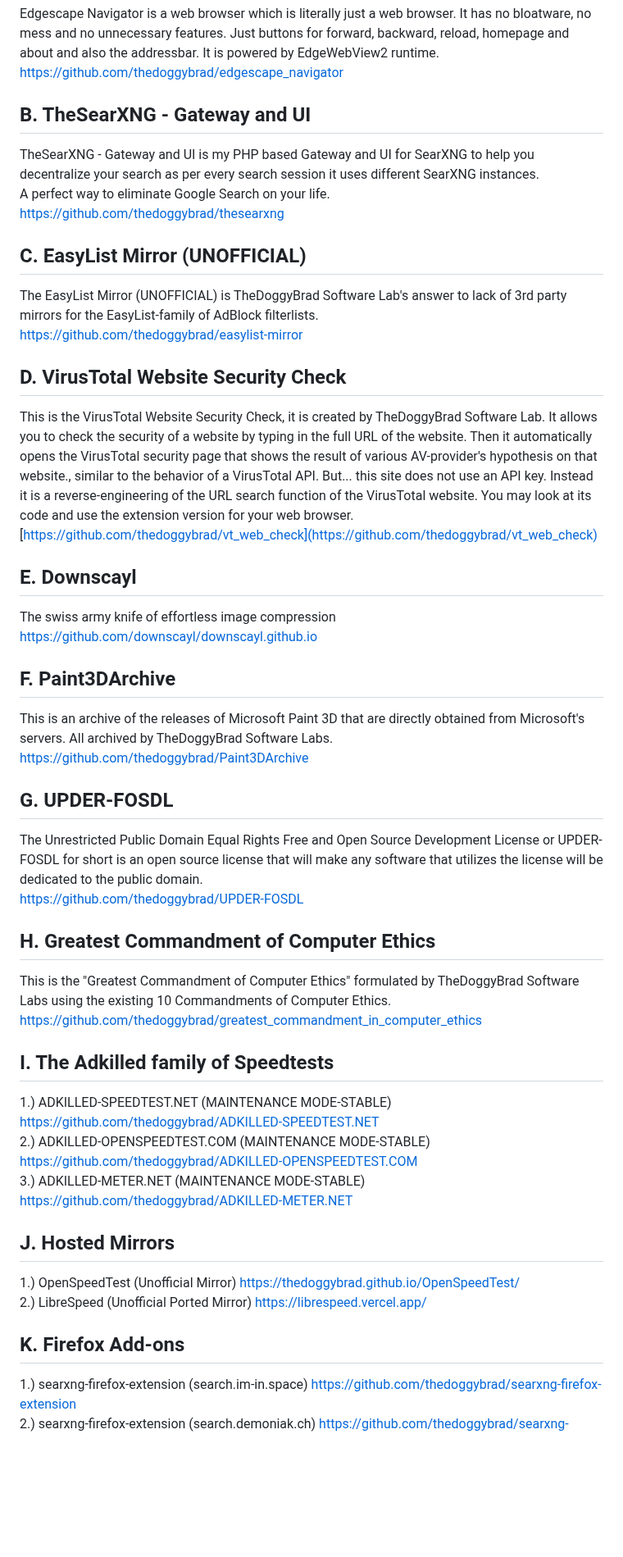
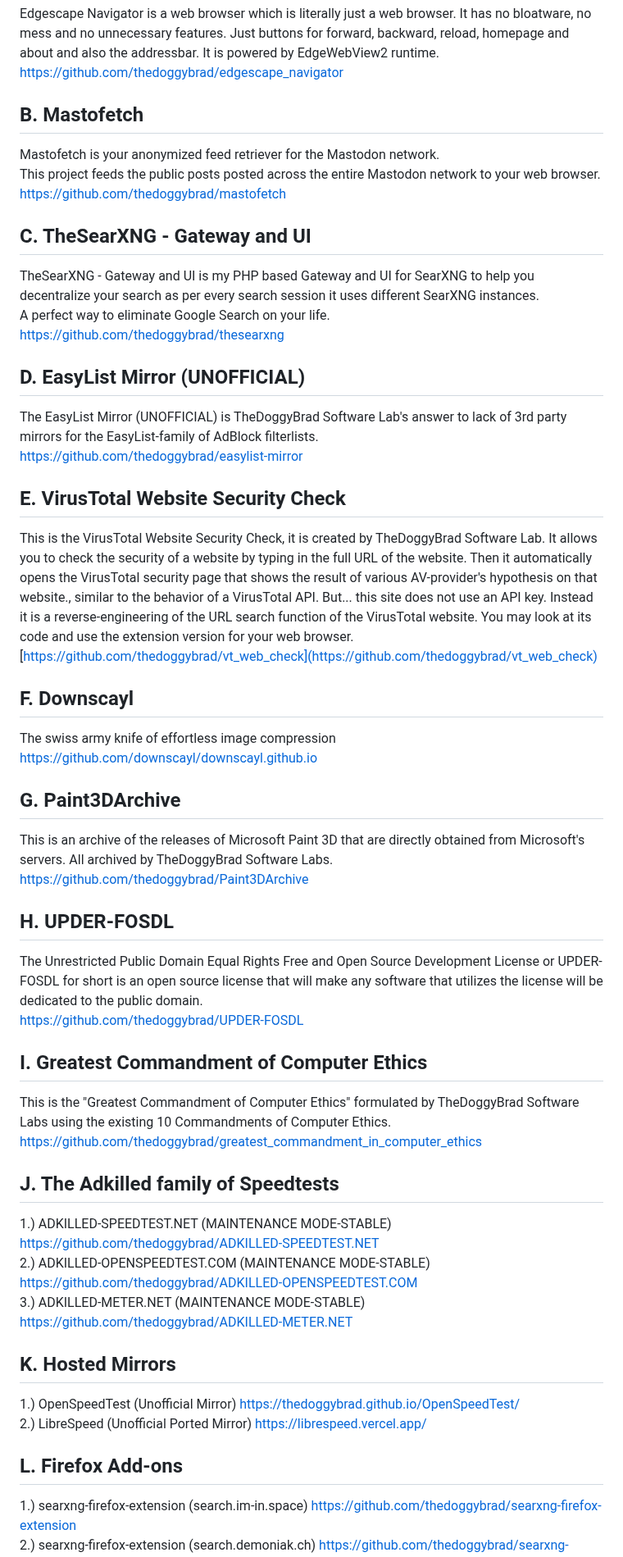
Before and after one commit to thedoggybrad/thedoggybrad, a Markdown page: readme.md, the part around one of its changes. Shown at 82% size. GitHub-like rendering; blank space fills up the shorter version.

```diff
--- a/readme.md
+++ b/readme.md
@@ -9,47 +9,50 @@ Founding Day: November 12, 2021
 Edgescape Navigator is a web browser which is literally just a web browser. It has no bloatware, no mess and no unnecessary features. Just buttons for forward, backward, reload, homepage and about and also the addressbar. It is powered by EdgeWebView2 runtime.<br>
 [https://github.com/thedoggybrad/edgescape_navigator](https://github.com/thedoggybrad/edgescape_navigator)
 
-## B. TheSearXNG - Gateway and UI
+## B. Mastofetch
+Mastofetch is your anonymized feed retriever for the Mastodon network.<br>This project feeds the public posts posted across the entire Mastodon network to your web browser.<br> [https://github.com/thedoggybrad/mastofetch](https://github.com/thedoggybrad/mastofetch)
+
+## C. TheSearXNG - Gateway and UI
 TheSearXNG - Gateway and UI is my PHP based Gateway and UI for SearXNG to help you decentralize your search as per every search session it uses different SearXNG instances.<br>
 A perfect way to eliminate Google Search on your life.<br>
 [https://github.com/thedoggybrad/thesearxng](https://github.com/thedoggybrad/thesearxng)
 
-## C. EasyList Mirror (UNOFFICIAL)
+## D. EasyList Mirror (UNOFFICIAL)
 The EasyList Mirror (UNOFFICIAL) is TheDoggyBrad Software Lab's answer to lack of 3rd party mirrors for the EasyList-family of AdBlock filterlists.<br> [https://github.com/thedoggybrad/easylist-mirror](https://github.com/thedoggybrad/easylist-mirror)
 
-## D. VirusTotal Website Security Check
+## E. VirusTotal Website Security Check
 This is the VirusTotal Website Security Check, it is created by TheDoggyBrad Software Lab. It allows you to check the security of a website by typing in the full URL of the website. Then it automatically opens the VirusTotal security page that shows the result of various AV-provider's hypothesis on that website., similar to the behavior of a VirusTotal API. But... this site does not use an API key. Instead it is a reverse-engineering of the URL search function of the VirusTotal website. You may look at its code and use the extension version for your web browser.
 <br>
 [https://github.com/thedoggybrad/vt_web_check](https://github.com/thedoggybrad/vt_web_check)
 
-## E. Downscayl
+## F. Downscayl
 The swiss army knife of effortless image compression<br>
 https://github.com/downscayl/downscayl.github.io<br>
 
-## F. Paint3DArchive
+## G. Paint3DArchive
 This is an archive of the releases of Microsoft Paint 3D that are directly obtained from Microsoft's servers. All archived by TheDoggyBrad Software Labs.<br>
 [https://github.com/thedoggybrad/Paint3DArchive](https://github.com/thedoggybrad/Paint3DArchive)
 
-## G. UPDER-FOSDL
+## H. UPDER-FOSDL
 The Unrestricted Public Domain Equal Rights Free and Open Source Development License or UPDER-FOSDL for short is an open source license that will make any software that utilizes the license will be dedicated to the public domain.<br>
 [https://github.com/thedoggybrad/UPDER-FOSDL](https://github.com/thedoggybrad/UPDER-FOSDL)
 
-## H. Greatest Commandment of Computer Ethics
+## I. Greatest Commandment of Computer Ethics
 This is the "Greatest Commandment of Computer Ethics" formulated by TheDoggyBrad Software Labs using the existing 10 Commandments of Computer Ethics.<br>
 https://github.com/thedoggybrad/greatest_commandment_in_computer_ethics
 
-## I. The Adkilled family of Speedtests
+## J. The Adkilled family of Speedtests
 1.) ADKILLED-SPEEDTEST.NET (MAINTENANCE MODE-STABLE) https://github.com/thedoggybrad/ADKILLED-SPEEDTEST.NET
 <br>
 2.) ADKILLED-OPENSPEEDTEST.COM (MAINTENANCE MODE-STABLE) https://github.com/thedoggybrad/ADKILLED-OPENSPEEDTEST.COM
 <br>
 3.) ADKILLED-METER.NET (MAINTENANCE MODE-STABLE) https://github.com/thedoggybrad/ADKILLED-METER.NET
 
-## J. Hosted Mirrors
+## K. Hosted Mirrors
 1.) OpenSpeedTest (Unofficial Mirror) https://thedoggybrad.github.io/OpenSpeedTest/<br>
 2.) LibreSpeed (Unofficial Ported Mirror) https://librespeed.vercel.app/
 
-## K. Firefox Add-ons
+## L. Firefox Add-ons
 1.) searxng-firefox-extension (search.im-in.space) https://github.com/thedoggybrad/searxng-firefox-extension<br>
 2.) searxng-firefox-extension (search.demoniak.ch) https://github.com/thedoggybrad/searxng-firefox-extension2<br>
 3.) Google Search Fixer Refreshed (IMPROVED FORK) https://github.com/thedoggybrad/google-search-fixer-refreshed<br>
```
Also changed, not shown: other parts of readme.md (+13 -14 lines).
